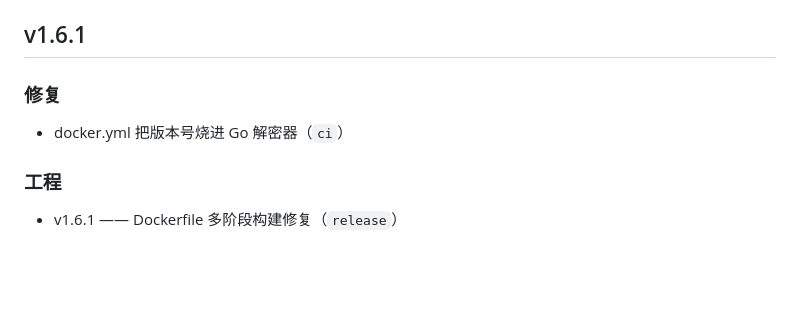
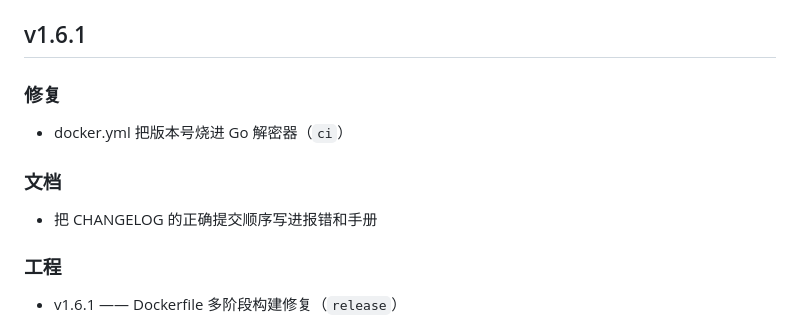
Before and after one commit to DC1024/gt7-dash, a Markdown page: CHANGELOG.md, the part around the change. Drawn GitHub-style; blank space fills up the shorter version.

Commit message:
docs(changelog): 同步

```diff
--- a/CHANGELOG.md
+++ b/CHANGELOG.md
@@ -8,6 +8,8 @@
 
 ### 修复
 - docker.yml 把版本号烧进 Go 解密器（`ci`）
+### 文档
+- 把 CHANGELOG 的正确提交顺序写进报错和手册
 ### 工程
 - v1.6.1 —— Dockerfile 多阶段构建修复（`release`）
 
```
